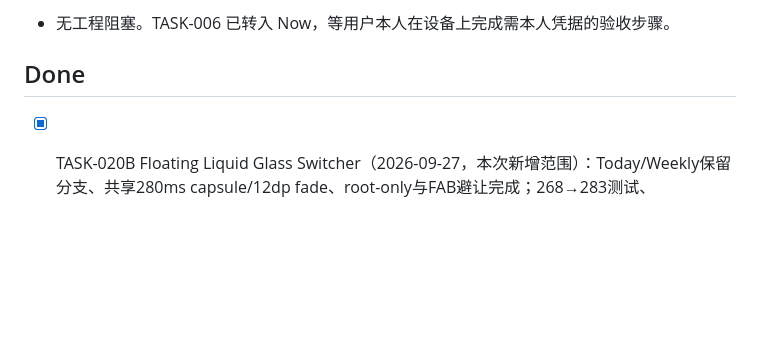
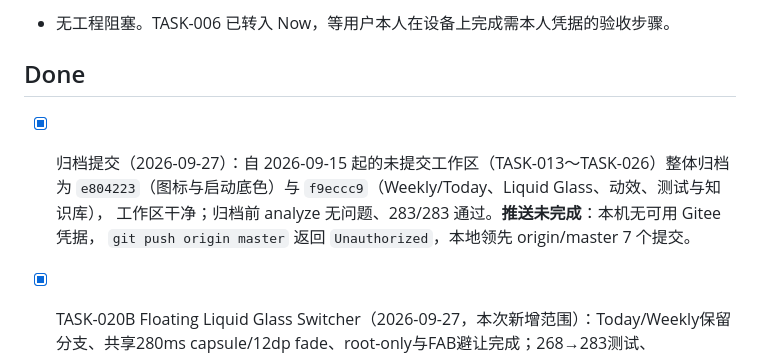
Before and after one commit to cxi75100-sketch/huike, a Markdown page: knowledge/tasks.md, the part around the change. Rendered like a GitHub page; blank space fills up the shorter version.

```diff
--- a/knowledge/tasks.md
+++ b/knowledge/tasks.md
@@ -45,6 +45,11 @@
 - 无工程阻塞。TASK-006 已转入 Now，等用户本人在设备上完成需本人凭据的验收步骤。
 
 ## Done
+
+- [x] 归档提交（2026-09-27）：自 2026-09-15 起的未提交工作区（TASK-013～TASK-026）整体归档为
+      `e804223`（图标与启动底色）与 `f9eccc9`（Weekly/Today、Liquid Glass、动效、测试与知识库），
+      工作区干净；归档前 analyze 无问题、283/283 通过。**推送未完成**：本机无可用 Gitee 凭据，
+      `git push origin master` 返回 `Unauthorized`，本地领先 origin/master 7 个提交。
 
 - [x] TASK-020B Floating Liquid Glass Switcher（2026-09-27，本次新增范围）：Today/Weekly保留分支、共享280ms capsule/12dp fade、root-only与FAB避让完成；268→283测试、analyze/build/diff通过；API36约390dp Light/Dark双向录屏已查。真机/iOS未验；保护69文件不变，无commit/push。见report_2026-09-27_root_switcher.md。
 
```
Also changed, not shown: knowledge/changelog.md (+8 -0 lines), knowledge/current_state.md (+19 -1 lines).
